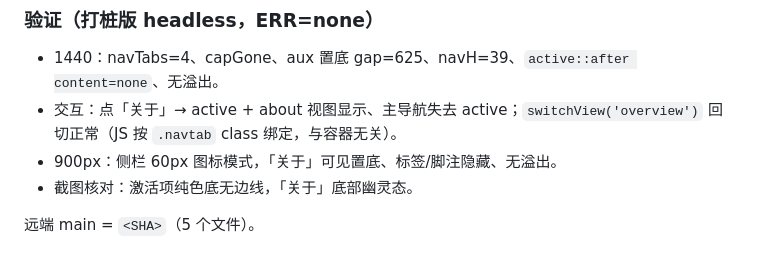
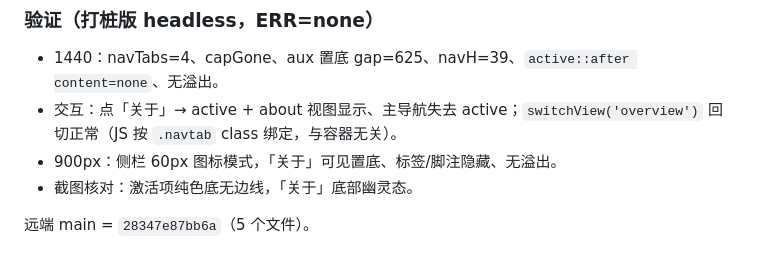
Before and after one commit to Brooke-boom/beijing-hospital-spark, a Markdown page: docs/开发日志.md, the part around the change. Drawn GitHub-style.

Commit message:
docs: 回填导航栏重构提交 SHA

```diff
--- a/docs/开发日志.md
+++ b/docs/开发日志.md
@@ -1419,4 +1419,4 @@ headless Chrome 遇 ECharts 动画永不收敛，本次补了一招：注入脚
 - 900px：侧栏 60px 图标模式，「关于」可见置底、标签/脚注隐藏、无溢出。
 - 截图核对：激活项纯色底无边线，「关于」底部幽灵态。
 
-远端 main = `<SHA>`（5 个文件）。
+远端 main = `28347e87bb6a`（5 个文件）。
```
